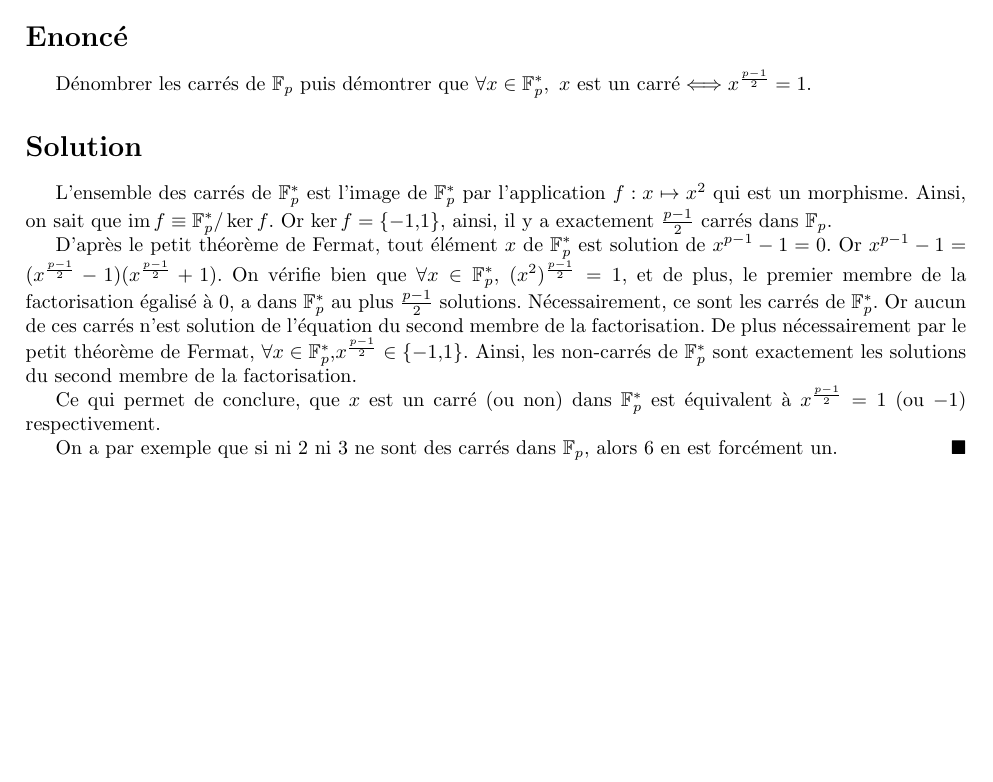
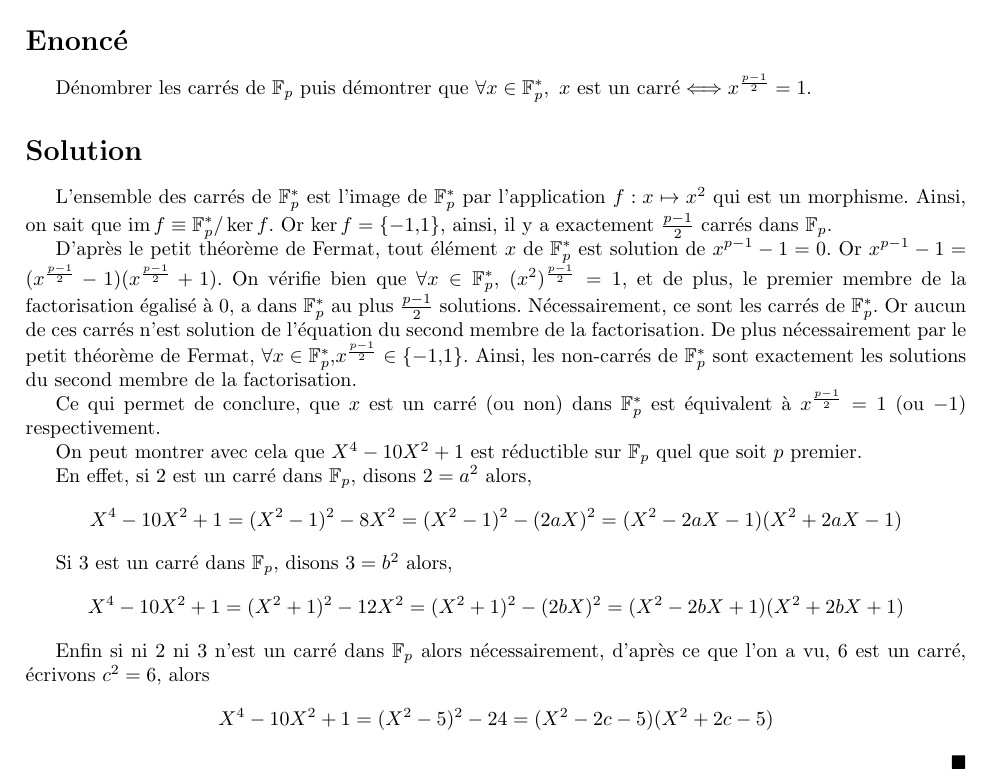
Before and after one commit to ylefay/exercices_mathematiques, a LaTeX document (EXOSCLASSIQUES/05arithmetique/04_carresdeFp.tex): part of the page, cut so that both start at the same text, the shorter picture padded with empty space. Compiled offline with pdfLaTeX.

Commit message:
carrésfp

```diff
--- a/EXOSCLASSIQUES/05arithmetique/04_carresdeFp.tex
+++ b/EXOSCLASSIQUES/05arithmetique/04_carresdeFp.tex
@@ -24,6 +24,22 @@ D'après le petit théorème de Fermat, tout élément $x$ de $\mathbb{F}_p^*$ e
 
 Ce qui permet de conclure, que $x$ est un carré (ou non) dans $\mathbb{F}_p^*$ est équivalent à $x^{\frac{p-1}{2}} = 1$ (ou $-1$) respectivement.
 
-On a par exemple que si ni $2$ ni $3$ ne sont des carrés dans $\mathbb{F}_p$, alors $6$ en est forcément un.
+On peut montrer avec cela que $X^4-10X^2+1$ est réductible sur $\mathbb{F}_p$ quel que soit $p$ premier.
+
+En effet, si $2$ est un carré dans $\mathbb{F}_p$, disons $2 = a^2$ alors,
+\begin{align*}
+	X^4-10X^2 + 1 = (X^2-1)^2 - 8X^2 = (X^2-1)^2 - (2aX)^2 = (X^2-2aX-1)(X^2+2aX-1)
+\end{align*}
+
+Si $3$ est un carré dans $\mathbb{F}_p$, disons $3 = b^2$ alors,
+\begin{align*}
+	X^4-10X^2 + 1 = (X^2+1)^2 - 12X^2 = (X^2+1)^2 - (2bX)^2 = (X^2-2bX+1)(X^2+2bX+1)
+\end{align*}
+
+Enfin si ni $2$ ni $3$ n'est un carré dans $\mathbb{F}_p$ alors nécessairement, d'après ce que l'on a vu, $6$ est un carré, écrivons $c^2 = 6$, alors
+\begin{align*}
+	X^4-10X^2 + 1 = (X^2-5)^2 - 24 = (X^2-2c-5)(X^2+2c-5)
+\end{align*}
+
 \QED
 \end{document}
```
Also changed, not shown: EXOSCLASSIQUES/05arithmetique/04_carresdeFp.pdf.
